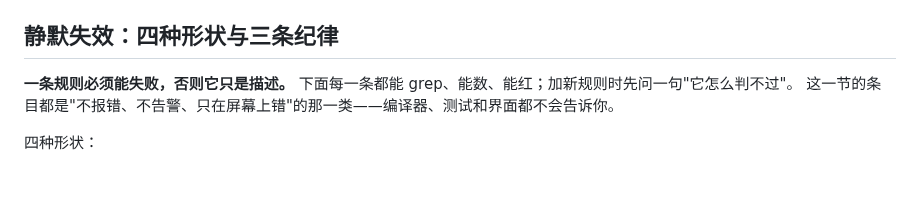
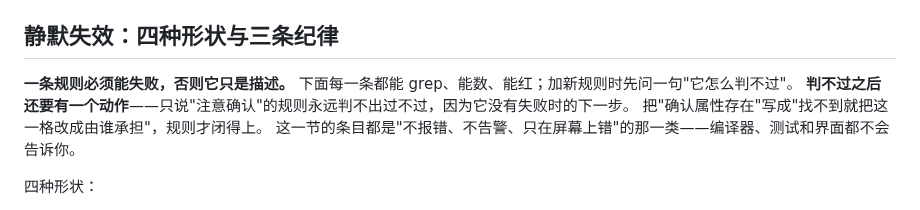
Before and after one commit to ilpoint/WhaleGenie, a Markdown page: doc/dev.md, the part around the change. Drawn GitHub-style; blank space fills up the shorter version.

Commit message:
dev.md：规则能失败之外，还要有失败时的动作
只说注意确认的规则判不出过不过——它没有下一步。

```diff
--- a/doc/dev.md
+++ b/doc/dev.md
@@ -494,6 +494,8 @@ DPI、显示器数量、Edge/Python/AutoHotkey 版本）、步骤与观察结果
 ## 静默失效：四种形状与三条纪律
 
 **一条规则必须能失败，否则它只是描述。** 下面每一条都能 grep、能数、能红；加新规则时先问一句"它怎么判不过"。
+**判不过之后还要有一个动作**——只说"注意确认"的规则永远判不出过不过，因为它没有失败时的下一步。
+把"确认属性存在"写成"找不到就把这一格改成由谁承担"，规则才闭得上。
 这一节的条目都是"不报错、不告警、只在屏幕上错"的那一类——编译器、测试和界面都不会告诉你。
 
 四种形状：
```
